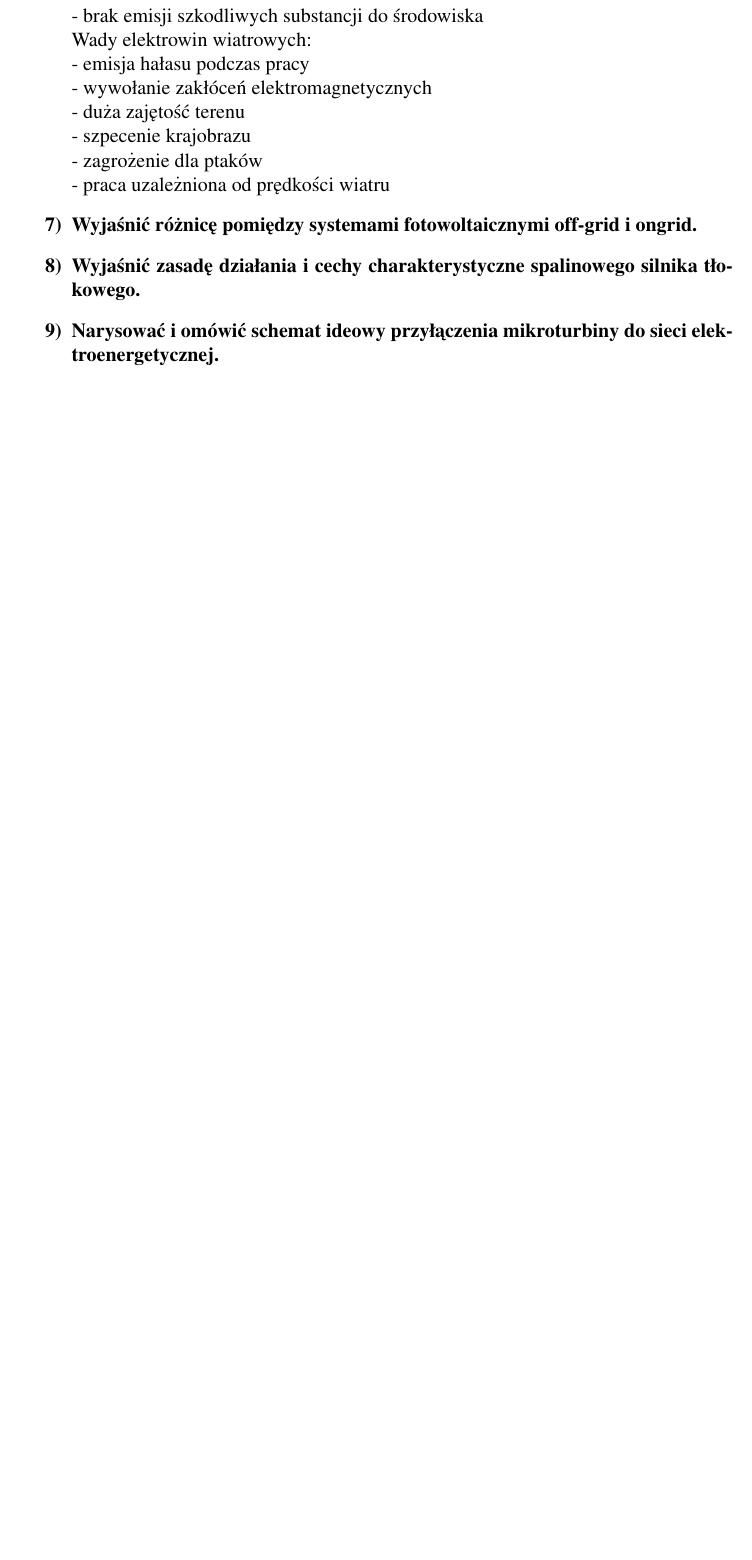
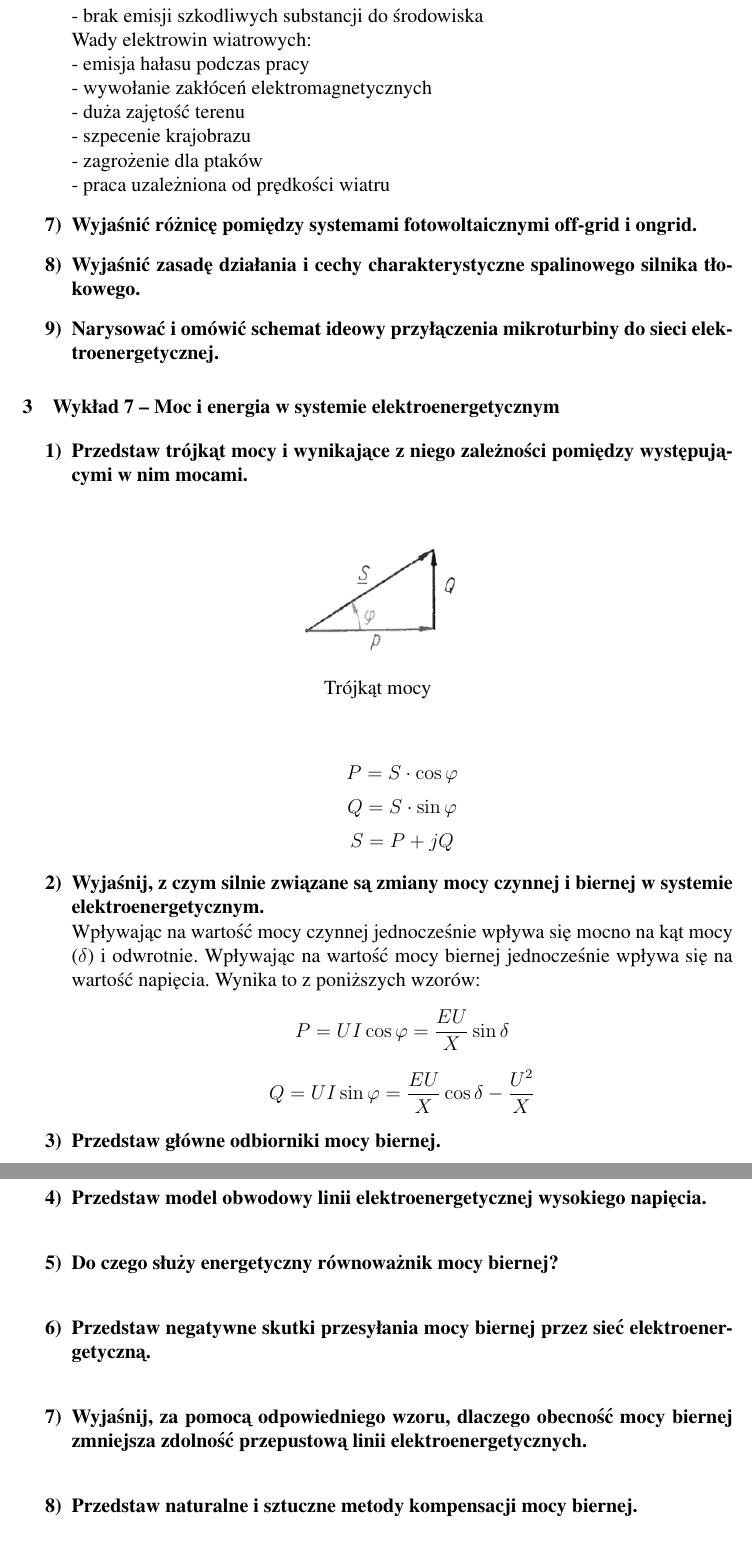
Before and after one commit to cezk1/Elektroenergetyka_Wyklad, a LaTeX document (main.tex): part of page 5 of 5 before the commit and two parts of pages 5 and 6 of 6 after it, the two joined at a grey line, cut so that both start at the same text, the shorter picture padded with empty space. Compiled offline with pdfLaTeX.

Commit message:
zaczety wyklad 7

```diff
--- a/main.tex
+++ b/main.tex
@@ -3,6 +3,8 @@
 \input{ustawienia_pliku}
 \usepackage{enumitem}
 \setlist[enumerate, 1]{label=\textbf{\arabic{*})}} % ustawienie pogrubionej numeracji
+
+\newcommand{\pytanie}[2]{\item \textbf{#1} \\}
 
 \title{Odpowiedzi na pytania do wykładu}
 \author{Cezary Karolak}
@@ -159,3 +161,53 @@
     \item \textbf{Narysować i omówić schemat ideowy przyłączenia mikroturbiny do sieci elektroenergetycznej.}
 \end{enumerate}
 
+\section{Wykład 7 -- Moc i energia w systemie elektroenergetycznym}
+\begin{enumerate}
+    \pytanie{Przedstaw trójkąt mocy i wynikające z niego zależności pomiędzy występującymi
+    w nim mocami.}
+
+        \begin{figure}[H]
+            \centering
+            \includegraphics[width=0.3\linewidth]{images/wyklad7_1.png}
+            \caption*{Trójkąt mocy}
+        \end{figure}
+        \begin{equation*}
+            P = S \cdot \cos\varphi
+        \end{equation*}
+        \begin{equation*}
+            Q = S \cdot \sin\varphi
+        \end{equation*}
+        \begin{equation*}
+            S = P + jQ
+        \end{equation*}
+
+    \pytanie{Wyjaśnij, z czym silnie związane są zmiany mocy czynnej i biernej w systemie
+    elektroenergetycznym.}
+
+        Wpływając na wartość mocy czynnej jednocześnie wpływa się mocno na kąt mocy ($\delta$) i odwrotnie.
+        Wpływając na wartość mocy biernej jednocześnie wpływa się na wartość napięcia.
+        Wynika to z poniższych wzorów:
+        \begin{equation*}
+            P = U I \cos\varphi = \frac{E U}{X} \sin\delta
+        \end{equation*}
+        \begin{equation*}
+            Q = U I \sin\varphi = \frac{E U}{X} \cos\delta - \frac{U^2}{X}
+        \end{equation*}
+
+    \pytanie{Przedstaw główne odbiorniki mocy biernej.}
+
+
+
+    \pytanie{Przedstaw model obwodowy linii elektroenergetycznej wysokiego napięcia.}
+
+    \pytanie{Do czego służy energetyczny równoważnik mocy biernej?}
+
+    \pytanie{Przedstaw negatywne skutki przesyłania mocy biernej przez sieć
+    elektroenergetyczną.}
+
+    \pytanie{Wyjaśnij, za pomocą odpowiedniego wzoru, dlaczego obecność mocy biernej
+    zmniejsza zdolność przepustową linii elektroenergetycznych.}
+
+    \pytanie{Przedstaw naturalne i sztuczne metody kompensacji mocy biernej.}
+
+    \pytanie{Podaj zalety i wady stosowania kondensatorów do kompensacji mocy biernej.}
```
Also changed, not shown: images/wyklad7_1.png (added), main.pdf, main.tex (16 more changed lines).
